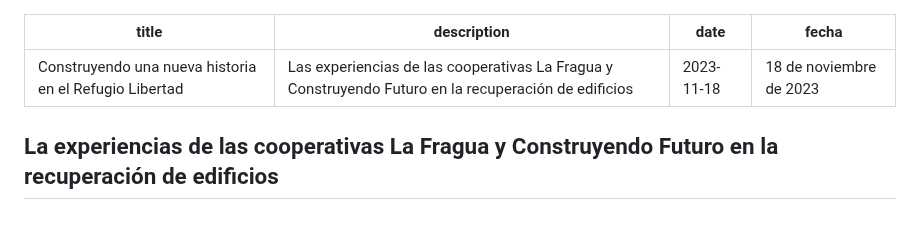
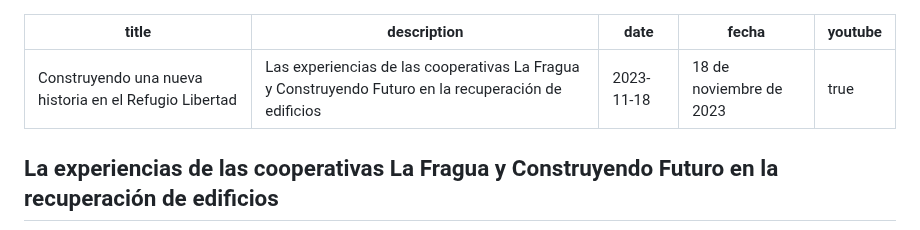
Before and after one commit to webrefugiolibertad/webrefugiolibertad.github.io, a Markdown page: src/posts/2023-11-18-contruyendo-una-nueva-historia-en-el-refugio-libertad.md, the part around the change. Drawn GitHub-style.

Commit message:
update contruyendo-una-nueva-historia-en-el-refugio-libertad

```diff
--- a/src/posts/2023-11-18-contruyendo-una-nueva-historia-en-el-refugio-libertad.md
+++ b/src/posts/2023-11-18-contruyendo-una-nueva-historia-en-el-refugio-libertad.md
@@ -3,6 +3,7 @@ title: Construyendo una nueva historia en el Refugio Libertad
 description: 'Las experiencias de las cooperativas La Fragua y Construyendo Futuro en la recuperación de edificios'
 date: 2023-11-18
 fecha: '18 de noviembre de 2023'
+youtube: true
 ---
 
 ## La experiencias de las cooperativas La Fragua y Construyendo Futuro en la recuperación de edificios
```
